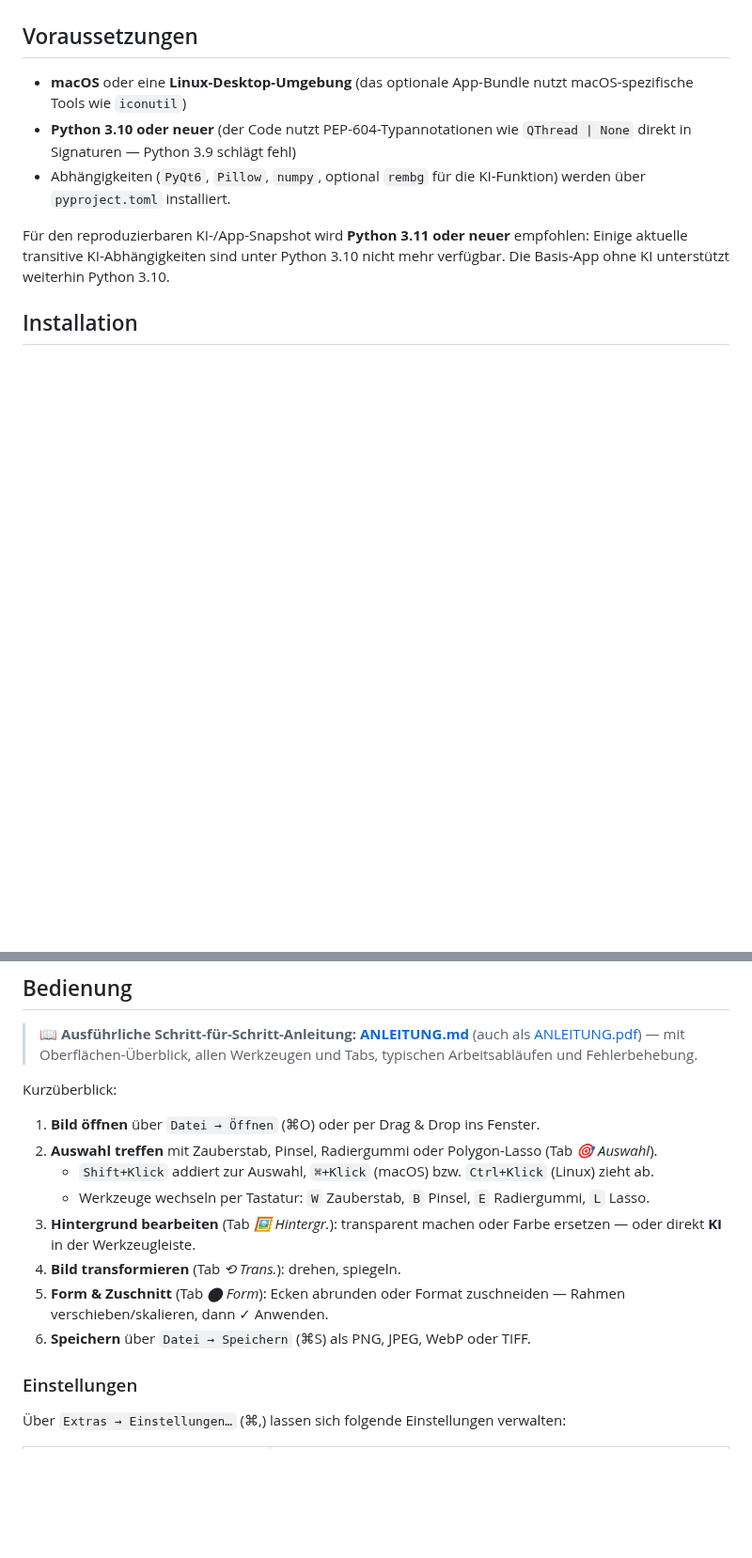
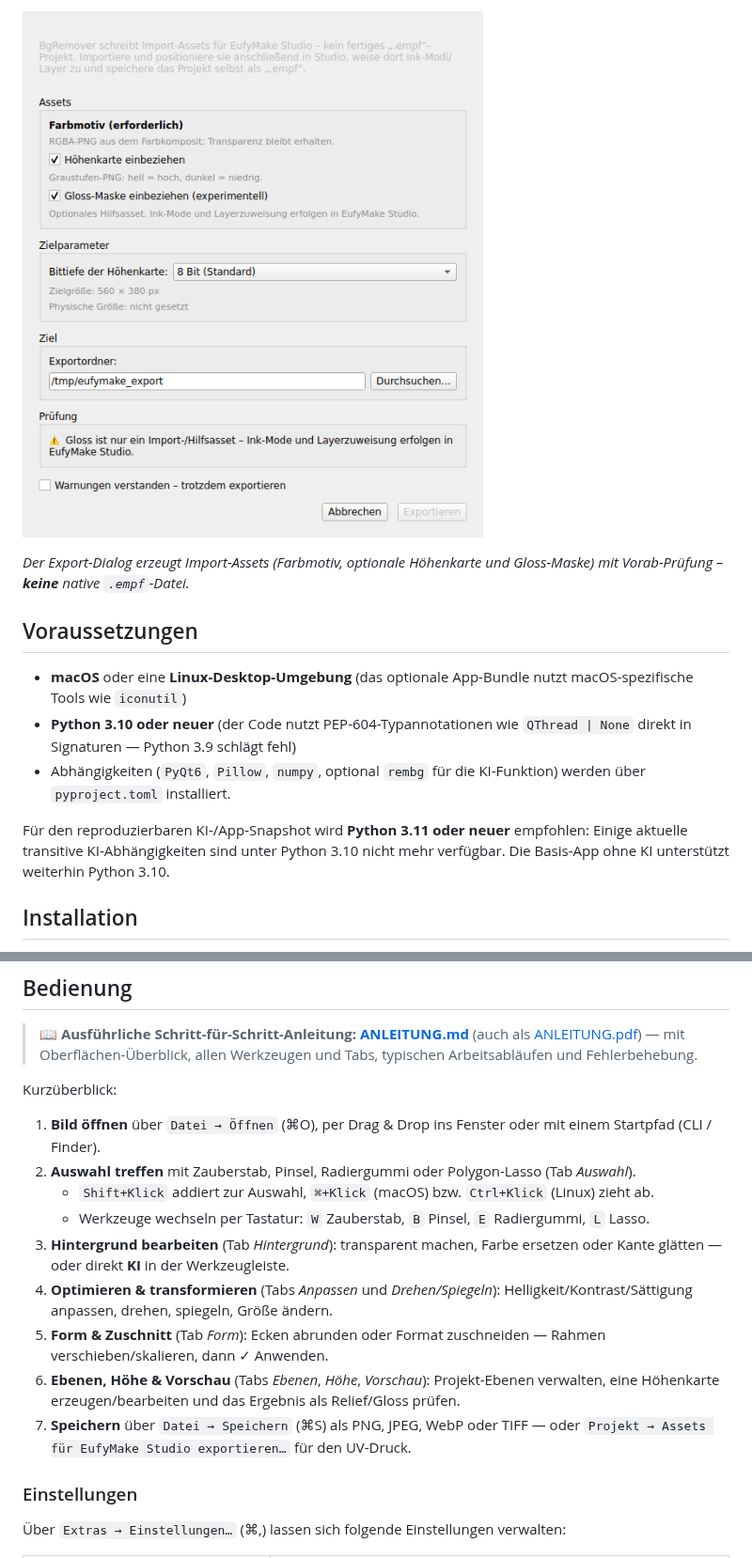
Before and after one commit to NikolayDA/picture_helper, a Markdown page: README.md, 2 parts joined by grey strips. Shown at 94% size. Rendered like a GitHub page; pictures changed too: docs/screenshot_export.png (added); blank space fills up the shorter version.

```diff
--- a/README.md
+++ b/README.md
@@ -39,3 +57,7 @@ Ein Bildbearbeitungs-Tool für macOS und Linux zum **Entfernen, Ersetzen und Bea
+![Export-Dialog für EufyMake Studio](docs/screenshot_export.png)
+
+*Der Export-Dialog erzeugt Import-Assets (Farbmotiv, optionale Höhenkarte und
+Gloss-Maske) mit Vorab-Prüfung – **keine** native `.empf`-Datei.*
 
 ## Voraussetzungen
 
@@ -142,14 +164,15 @@ Systempakete via `apt`); siehe ebenfalls **[INSTALL_LINUX.md](INSTALL_LINUX.md)*
 
 Kurzüberblick:
 
-1. **Bild öffnen** über `Datei → Öffnen` (⌘O) oder per Drag & Drop ins Fenster.
-2. **Auswahl treffen** mit Zauberstab, Pinsel, Radiergummi oder Polygon-Lasso (Tab *🎯 Auswahl*).
+1. **Bild öffnen** über `Datei → Öffnen` (⌘O), per Drag & Drop ins Fenster oder mit einem Startpfad (CLI / Finder).
+2. **Auswahl treffen** mit Zauberstab, Pinsel, Radiergummi oder Polygon-Lasso (Tab *Auswahl*).
    - `Shift+Klick` addiert zur Auswahl, `⌘+Klick` (macOS) bzw. `Ctrl+Klick` (Linux) zieht ab.
    - Werkzeuge wechseln per Tastatur: `W` Zauberstab, `B` Pinsel, `E` Radiergummi, `L` Lasso.
-3. **Hintergrund bearbeiten** (Tab *🖼 Hintergr.*): transparent machen oder Farbe ersetzen — oder direkt **KI** in der Werkzeugleiste.
-4. **Bild transformieren** (Tab *⟲ Trans.*): drehen, spiegeln.
-5. **Form & Zuschnitt** (Tab *⬤ Form*): Ecken abrunden oder Format zuschneiden — Rahmen verschieben/skalieren, dann ✓ Anwenden.
-6. **Speichern** über `Datei → Speichern` (⌘S) als PNG, JPEG, WebP oder TIFF.
+3. **Hintergrund bearbeiten** (Tab *Hintergrund*): transparent machen, Farbe ersetzen oder Kante glätten — oder direkt **KI** in der Werkzeugleiste.
+4. **Optimieren & transformieren** (Tabs *Anpassen* und *Drehen/Spiegeln*): Helligkeit/Kontrast/Sättigung anpassen, drehen, spiegeln, Größe ändern.
+5. **Form & Zuschnitt** (Tab *Form*): Ecken abrunden oder Format zuschneiden — Rahmen verschieben/skalieren, dann ✓ Anwenden.
+6. **Ebenen, Höhe & Vorschau** (Tabs *Ebenen*, *Höhe*, *Vorschau*): Projekt-Ebenen verwalten, eine Höhenkarte erzeugen/bearbeiten und das Ergebnis als Relief/Gloss prüfen.
+7. **Speichern** über `Datei → Speichern` (⌘S) als PNG, JPEG, WebP oder TIFF — oder `Projekt → Assets für EufyMake Studio exportieren…` für den UV-Druck.
 
 ### Einstellungen
 
```
Also changed, not shown: other parts of README.md (+32 -5 lines), docs/screenshot.png, docs/screenshot_height.png (added), docs/screenshot_preview.png (added), 5 other files.
